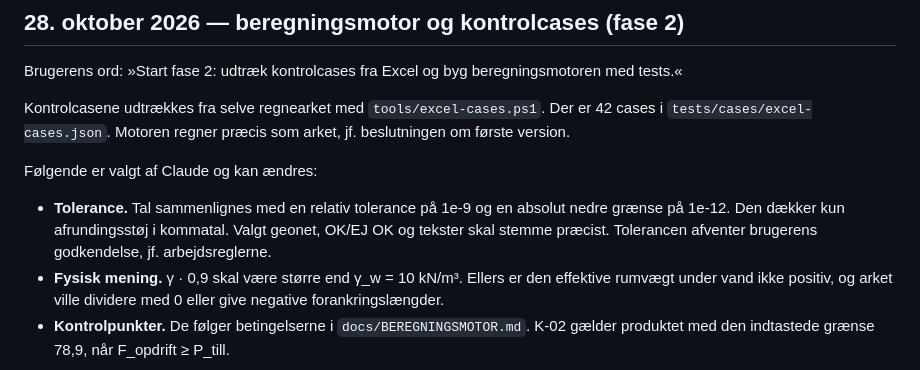
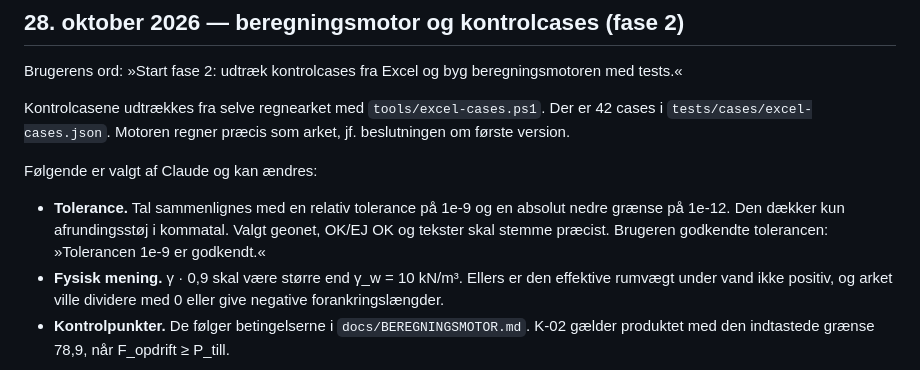
Before and after one commit to 1982Strand/bg-opdriftssikring, a Markdown page: docs/BESLUTNINGER.md, the part around the change. Rendered like a GitHub page.

Commit message:
Beslutninger: tolerancen 1e-9 er godkendt
Co-Authored-By: Claude Opus 5.5 <noreply@anthropic.com>

```diff
--- a/docs/BESLUTNINGER.md
+++ b/docs/BESLUTNINGER.md
@@ -51,6 +51,6 @@ Brugerens ord: »Start fase 2: udtræk kontrolcases fra Excel og byg beregningsm
 Kontrolcasene udtrækkes fra selve regnearket med `tools/excel-cases.ps1`. Der er 42 cases i `tests/cases/excel-cases.json`. Motoren regner præcis som arket, jf. beslutningen om første version.
 
 Følgende er valgt af Claude og kan ændres:
-- **Tolerance.** Tal sammenlignes med en relativ tolerance på 1e-9 og en absolut nedre grænse på 1e-12. Den dækker kun afrundingsstøj i kommatal. Valgt geonet, OK/EJ OK og tekster skal stemme præcist. Tolerancen afventer brugerens godkendelse, jf. arbejdsreglerne.
+- **Tolerance.** Tal sammenlignes med en relativ tolerance på 1e-9 og en absolut nedre grænse på 1e-12. Den dækker kun afrundingsstøj i kommatal. Valgt geonet, OK/EJ OK og tekster skal stemme præcist. Brugeren godkendte tolerancen: »Tolerancen 1e-9 er godkendt.«
 - **Fysisk mening.** γ · 0,9 skal være større end γ_w = 10 kN/m³. Ellers er den effektive rumvægt under vand ikke positiv, og arket ville dividere med 0 eller give negative forankringslængder.
 - **Kontrolpunkter.** De følger betingelserne i `docs/BEREGNINGSMOTOR.md`. K-02 gælder produktet med den indtastede grænse 78,9, når F_opdrift ≥ P_till.
```
